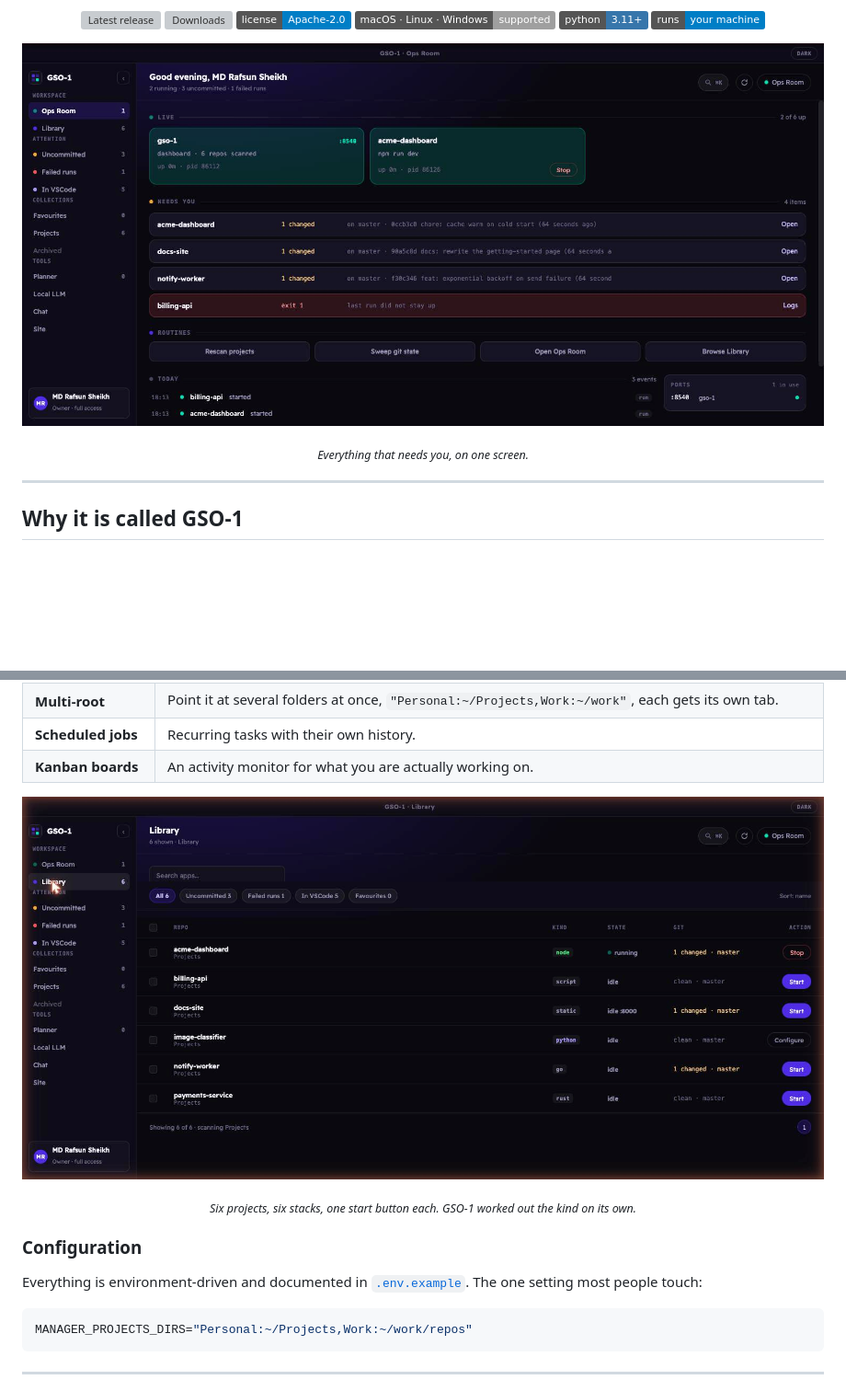
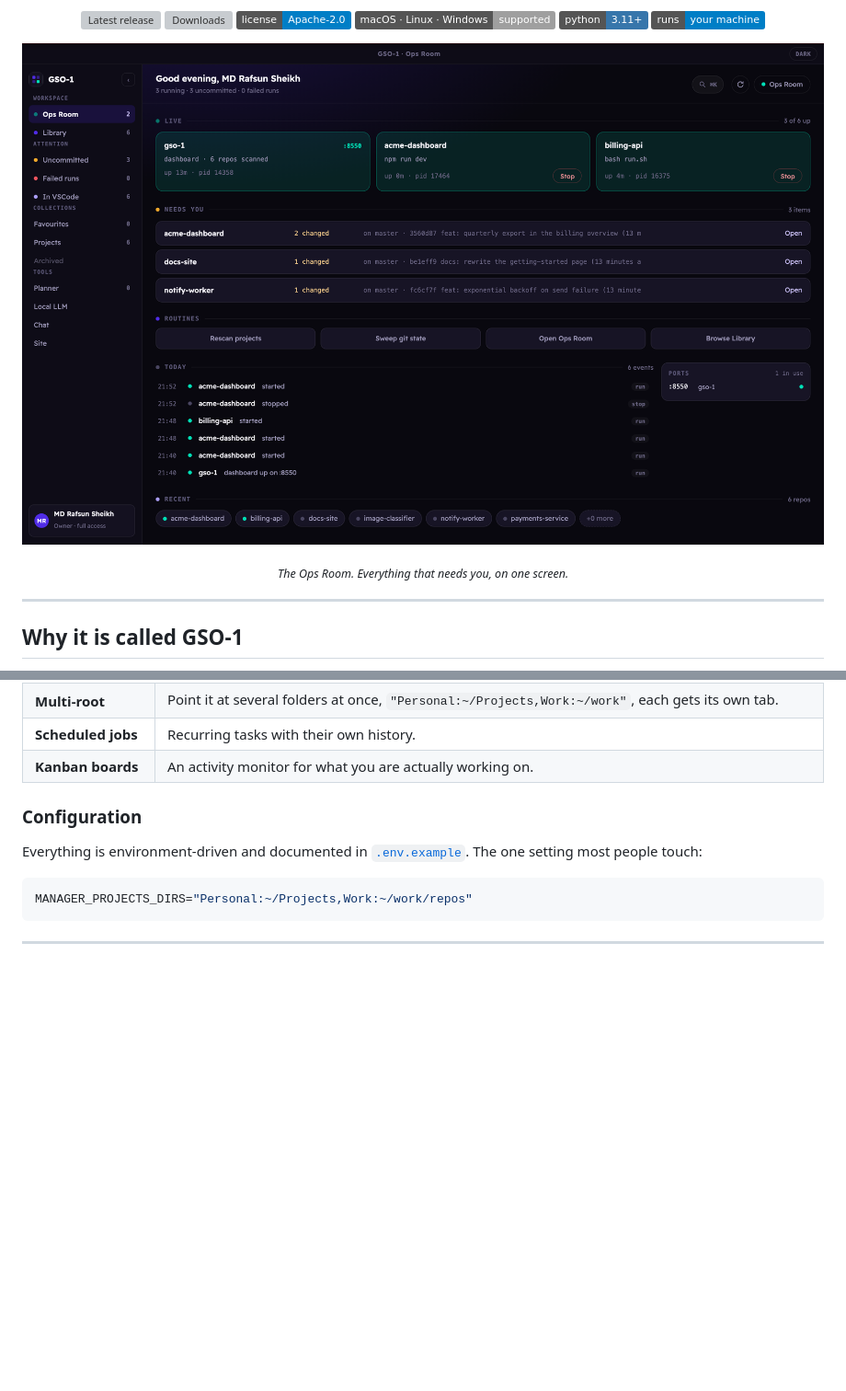
Before and after one commit to rafsunsheikh/gso-1, a Markdown page: README.md, 2 parts joined by grey strips. Shown at 92% size. GitHub-like rendering; pictures changed too: docs/assets/screenshots/library.jpg (deleted), docs/assets/screenshots/ops-room.jpg (deleted), docs/assets/screenshots/ops-room.png (added); badges without logos; blank space fills up the shorter version; grey boxes are pictures that could not be loaded.

```diff
--- a/README.md
+++ b/README.md
@@ -26,11 +26,11 @@
 </p>
 
 <p align="center">
-  <img src="docs/assets/screenshots/ops-room.jpg" alt="The GSO-1 Ops Room: two apps running, three repos with uncommitted work, one failed run, and the ports in use" width="100%">
+  <img src="docs/assets/screenshots/ops-room.png" alt="The GSO-1 Ops Room: two applications running, three repositories with uncommitted work, the day's events, and the ports currently in use" width="100%">
 </p>
 
 <p align="center">
-  <sub><em>Everything that needs you, on one screen.</em></sub>
+  <sub><em>The Ops Room. Everything that needs you, on one screen.</em></sub>
 </p>
 
 ---
@@ -189,14 +218,6 @@ cd desktop && npm install && npm start
 | **Multi-root** | Point it at several folders at once, `"Personal:~/Projects,Work:~/work"`, each gets its own tab. |
 | **Scheduled jobs** | Recurring tasks with their own history. |
 | **Kanban boards** | An activity monitor for what you are actually working on. |
-
-<p align="center">
-  <img src="docs/assets/screenshots/library.jpg" alt="The GSO-1 Library listing six projects with their detected kind, node, script, static, python, go, rust, plus state, git status, and a start button each" width="100%">
-</p>
-
-<p align="center">
-  <sub><em>Six projects, six stacks, one start button each. GSO-1 worked out the kind on its own.</em></sub>
-</p>
 
 ### Configuration
 
```
Also changed, not shown: other parts of README.md (+29 -0 lines), docs/assets/screenshots/first-run.png (added), docs/assets/screenshots/library.png (added), docs/assets/screenshots/mobile.png (added), 1 other file.
